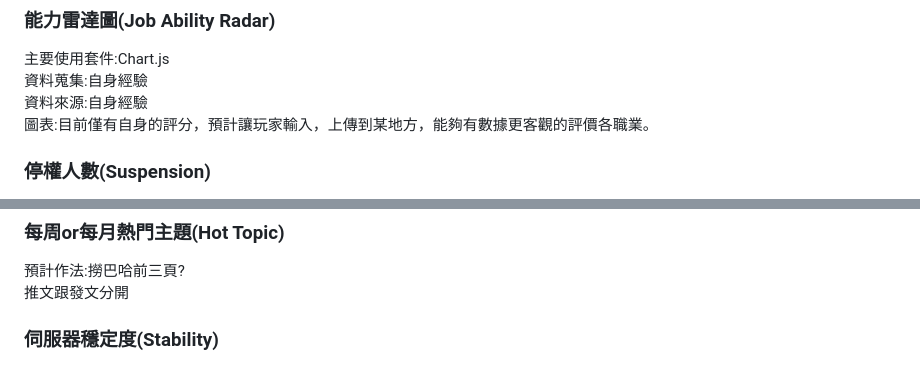
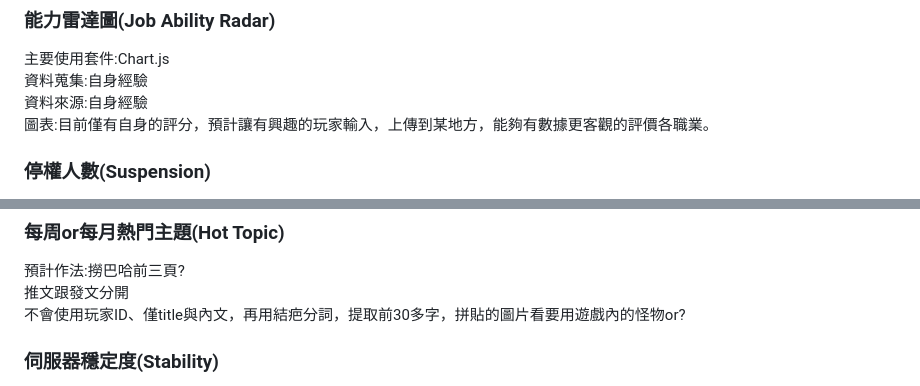
Before and after one commit to Steven04090/Rscience, a Markdown page: README.md, 2 parts joined by grey strips. Rendered like a GitHub page.

```diff
--- a/README.md
+++ b/README.md
@@ -21,7 +21,7 @@ https://steven04090.github.io/Rscience/
 主要使用套件:Chart.js
 資料蒐集:自身經驗
 資料來源:自身經驗
-圖表:目前僅有自身的評分，預計讓玩家輸入，上傳到某地方，能夠有數據更客觀的評價各職業。
+圖表:目前僅有自身的評分，預計讓有興趣的玩家輸入，上傳到某地方，能夠有數據更客觀的評價各職業。
 ### 停權人數(Suspension)
 主要使用套件:Chart.js
 資料蒐集:python crawer
@@ -35,6 +35,7 @@ https://steven04090.github.io/Rscience/
 ### 每周or每月熱門主題(Hot Topic)
 預計作法:撈巴哈前三頁?
 推文跟發文分開
+不會使用玩家ID、僅title與內文，再用結疤分詞，提取前30多字，拼貼的圖片看要用遊戲內的怪物or?
 ### 伺服器穩定度(Stability)
 主要使用套件:js-year-calendar.js
 資料蒐集:python crawer
```
